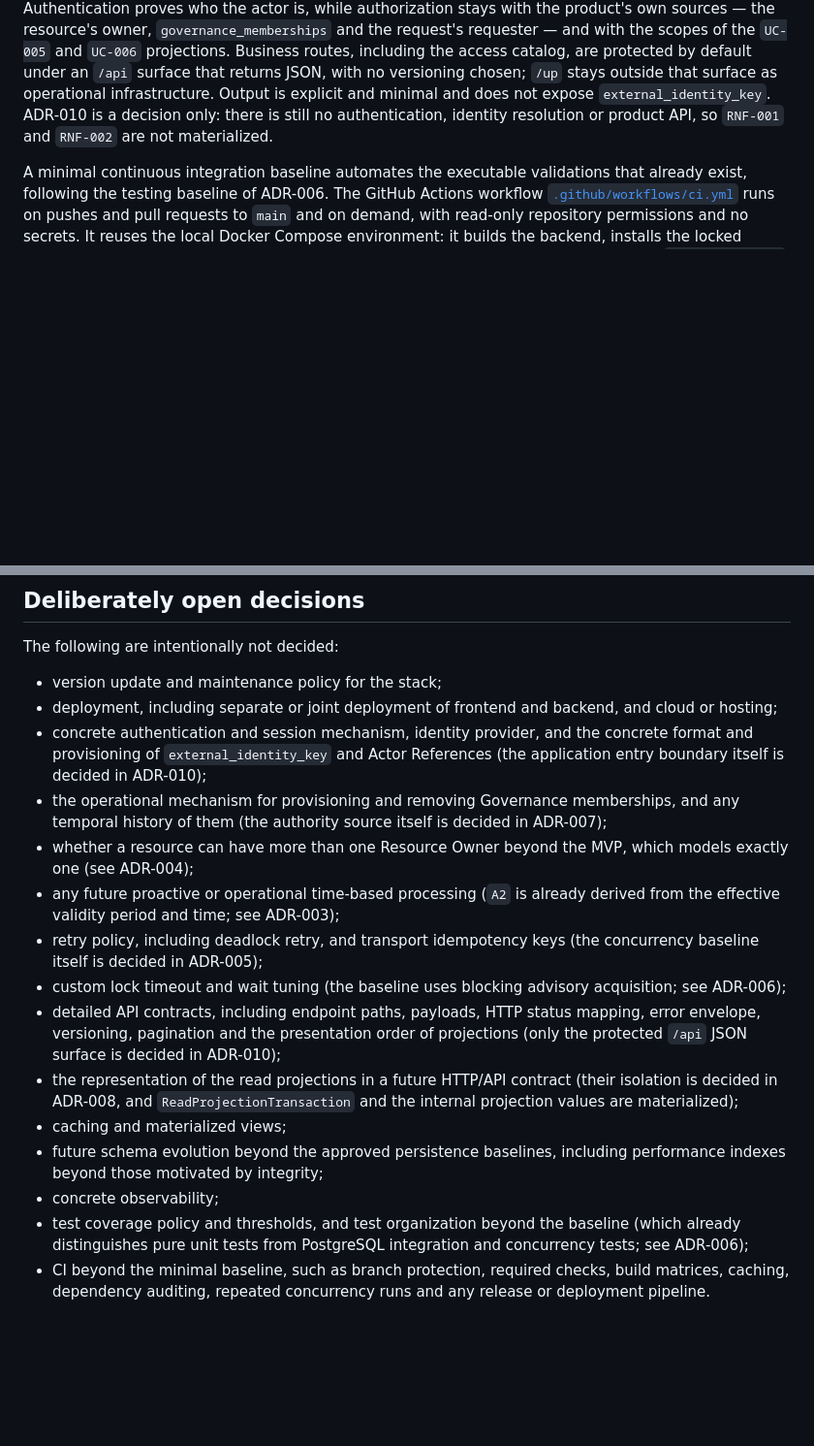
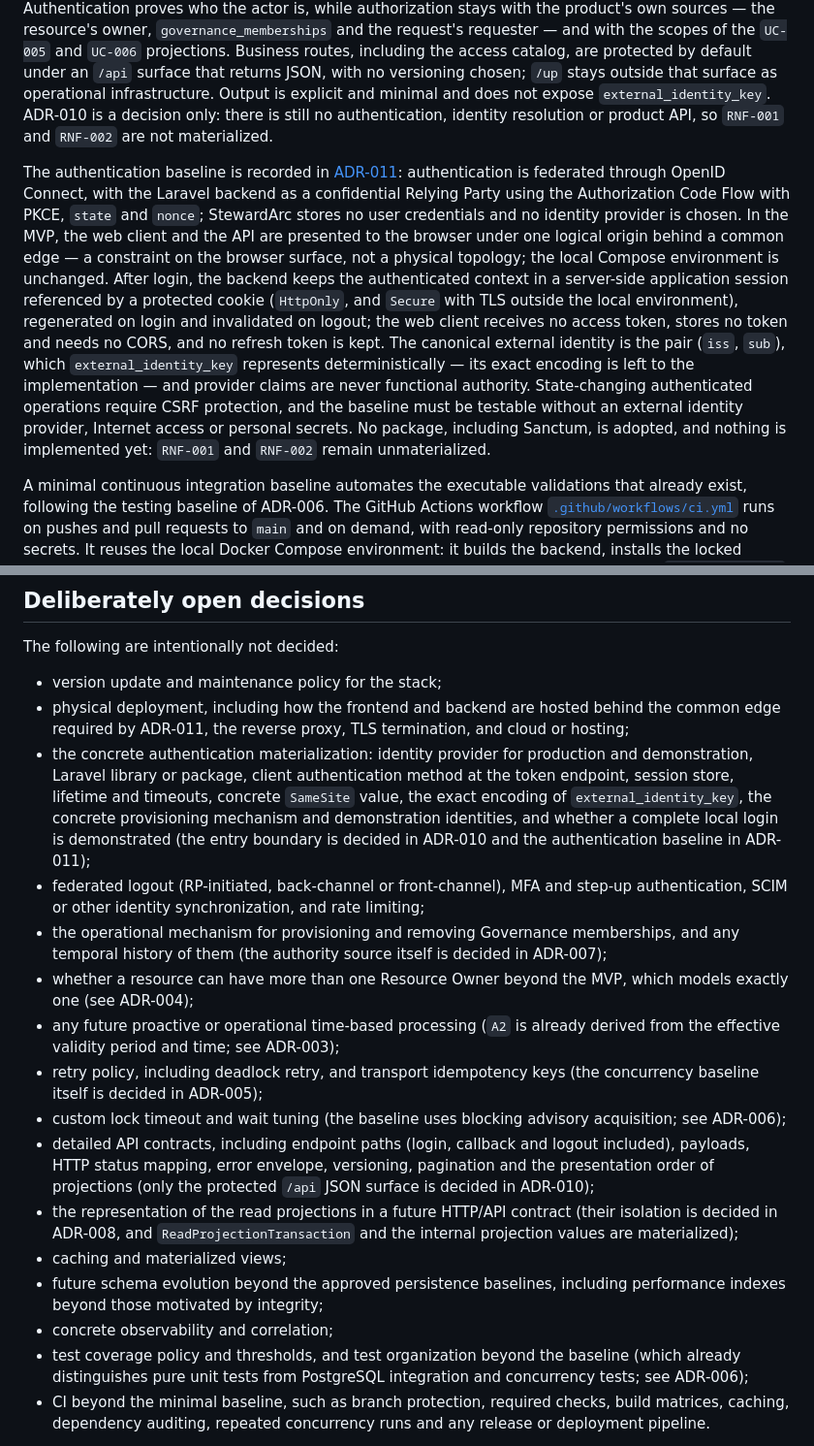
Before and after one commit to rodolforsj/stewardarc-access-governance, a Markdown page: docs/architecture/overview.md, 2 parts joined by grey strips. Shown at 97% size. GitHub-like rendering; blank space fills up the shorter version.

```diff
--- a/docs/architecture/overview.md
+++ b/docs/architecture/overview.md
@@ -52,6 +52,8 @@ The functional time source baseline is recorded in [ADR-009](adr/0009-functional
 
 The application entry boundary baseline is recorded in [ADR-010](adr/0010-application-entry-boundary-baseline.md): the future REST/JSON interface is an entry adapter over the existing Actions and projections, not a second domain layer. It requires the authenticated context, validates only the shape of the transport input and translates results and known failures into HTTP, while the Actions keep the business rules, the lifecycles and their own transactions. The current actor is always the Actor Reference resolved from the authenticated external identity through `actor_references.external_identity_key`, which stays opaque; a client never supplies it, and an identity that cannot be resolved unambiguously fails closed, with no automatic provisioning. Authentication proves who the actor is, while authorization stays with the product's own sources — the resource's owner, `governance_memberships` and the request's requester — and with the scopes of the `UC-005` and `UC-006` projections. Business routes, including the access catalog, are protected by default under an `/api` surface that returns JSON, with no versioning chosen; `/up` stays outside that surface as operational infrastructure. Output is explicit and minimal and does not expose `external_identity_key`. ADR-010 is a decision only: there is still no authentication, identity resolution or product API, so `RNF-001` and `RNF-002` are not materialized.
 
+The authentication baseline is recorded in [ADR-011](adr/0011-authentication-baseline.md): authentication is federated through OpenID Connect, with the Laravel backend as a confidential Relying Party using the Authorization Code Flow with PKCE, `state` and `nonce`; StewardArc stores no user credentials and no identity provider is chosen. In the MVP, the web client and the API are presented to the browser under one logical origin behind a common edge — a constraint on the browser surface, not a physical topology; the local Compose environment is unchanged. After login, the backend keeps the authenticated context in a server-side application session referenced by a protected cookie (`HttpOnly`, and `Secure` with TLS outside the local environment), regenerated on login and invalidated on logout; the web client receives no access token, stores no token and needs no CORS, and no refresh token is kept. The canonical external identity is the pair (`iss`, `sub`), which `external_identity_key` represents deterministically — its exact encoding is left to the implementation — and provider claims are never functional authority. State-changing authenticated operations require CSRF protection, and the baseline must be testable without an external identity provider, Internet access or personal secrets. No package, including Sanctum, is adopted, and nothing is implemented yet: `RNF-001` and `RNF-002` remain unmaterialized.
+
 A minimal continuous integration baseline automates the executable validations that already exist, following the testing baseline of ADR-006. The GitHub Actions workflow [`.github/workflows/ci.yml`](../../.github/workflows/ci.yml) runs on pushes and pull requests to `main` and on demand, with read-only repository permissions and no secrets. It reuses the local Docker Compose environment: it builds the backend, installs the locked dependencies, starts PostgreSQL and the backend, creates and migrates the dedicated `stewardarc_test` database, checks that `/up` returns 200, runs the scaffold's stock tests and the full PostgreSQL suite — including its concurrency tests — and lints and builds the frontend. It does not deploy, publish or release anything.
 
 ## Known conceptual boundaries
@@ -69,18 +71,19 @@ The minimum implementation baseline defines only three code locations — `App\M
 The following are intentionally not decided:
 
 - version update and maintenance policy for the stack;
-- deployment, including separate or joint deployment of frontend and backend, and cloud or hosting;
-- concrete authentication and session mechanism, identity provider, and the concrete format and provisioning of `external_identity_key` and Actor References (the application entry boundary itself is decided in ADR-010);
+- physical deployment, including how the frontend and backend are hosted behind the common edge required by ADR-011, the reverse proxy, TLS termination, and cloud or hosting;
+- the concrete authentication materialization: identity provider for production and demonstration, Laravel library or package, client authentication method at the token endpoint, session store, lifetime and timeouts, concrete `SameSite` value, the exact encoding of `external_identity_key`, the concrete provisioning mechanism and demonstration identities, and whether a complete local login is demonstrated (the entry boundary is decided in ADR-010 and the authentication baseline in ADR-011);
+- federated logout (RP-initiated, back-channel or front-channel), MFA and step-up authentication, SCIM or other identity synchronization, and rate limiting;
 - the operational mechanism for provisioning and removing Governance memberships, and any temporal history of them (the authority source itself is decided in ADR-007);
 - whether a resource can have more than one Resource Owner beyond the MVP, which models exactly one (see ADR-004);
 - any future proactive or operational time-based processing (`A2` is already derived from the effective validity period and time; see ADR-003);
 - retry policy, including deadlock retry, and transport idempotency keys (the concurrency baseline itself is decided in ADR-005);
 - custom lock timeout and wait tuning (the baseline uses blocking advisory acquisition; see ADR-006);
-- detailed API contracts, including endpoint paths, payloads, HTTP status mapping, error envelope, versioning, pagination and the presentation order of projections (only the protected `/api` JSON surface is decided in ADR-010);
+- detailed API contracts, including endpoint paths (login, callback and logout included), payloads, HTTP status mapping, error envelope, versioning, pagination and the presentation order of projections (only the protected `/api` JSON surface is decided in ADR-010);
 - the representation of the read projections in a future HTTP/API contract (their isolation is decided in ADR-008, and `ReadProjectionTransaction` and the internal projection values are materialized);
 - caching and materialized views;
 - future schema evolution beyond the approved persistence baselines, including performance indexes beyond those motivated by integrity;
-- concrete observability;
+- concrete observability and correlation;
 - test coverage policy and thresholds, and test organization beyond the baseline (which already distinguishes pure unit tests from PostgreSQL integration and concurrency tests; see ADR-006);
 - CI beyond the minimal baseline, such as branch protection, required checks, build matrices, caching, dependency auditing, repeated concurrency runs and any release or deployment pipeline.
 
```
Also changed, not shown: README.md (+2 -1 lines), 1 other file.
